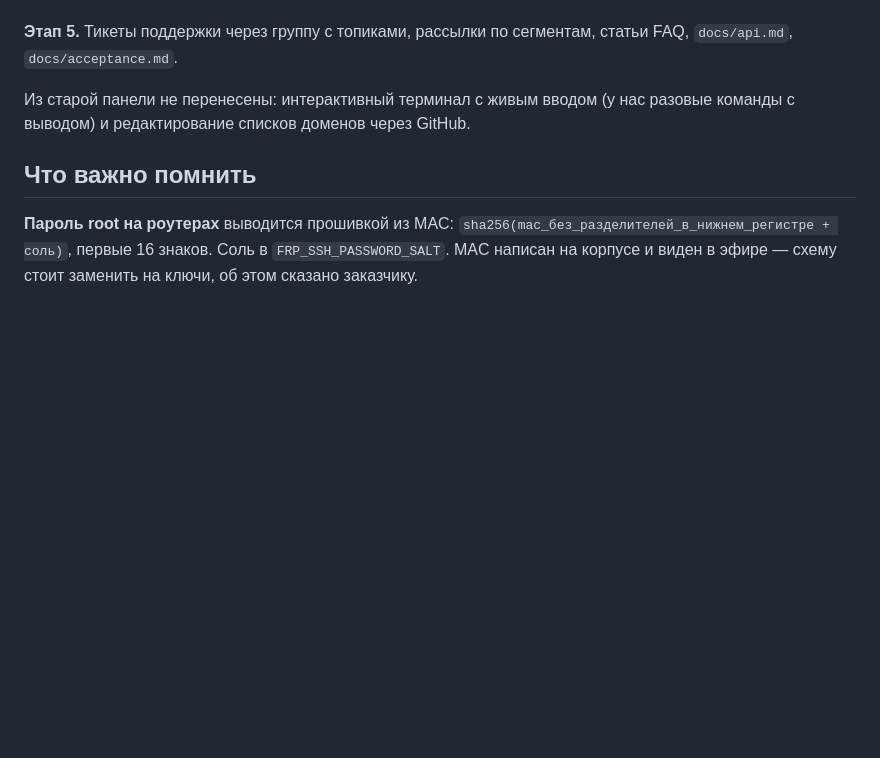
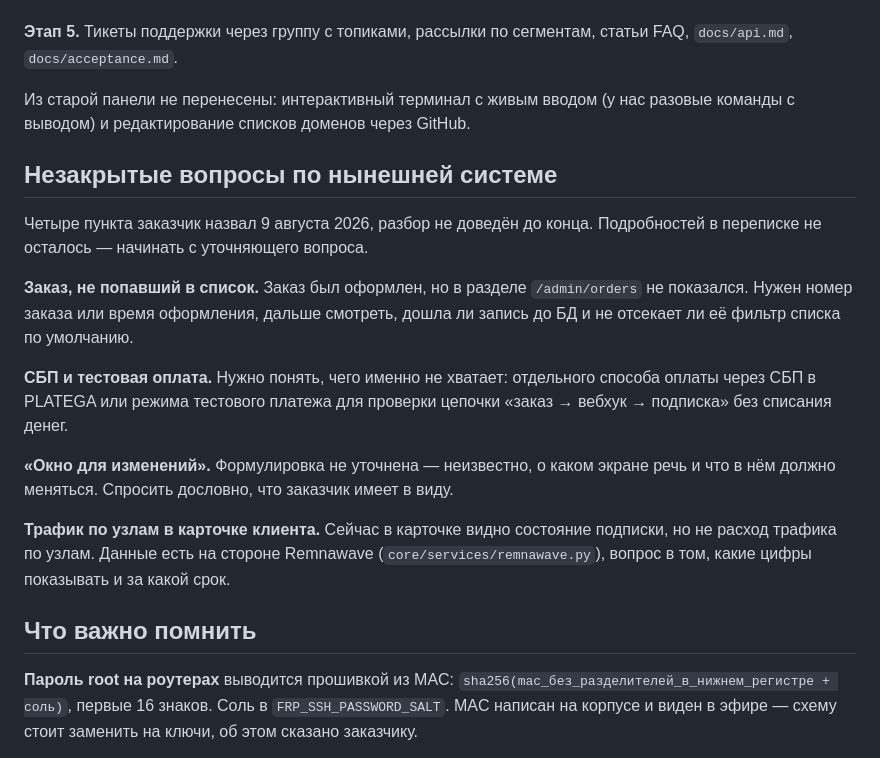
Before and after one commit to UnionUnllimited/botik, a Markdown page: docs/state.md, the part around the change. GitHub-like rendering; blank space fills up the shorter version.

Commit message:
Четыре незакрытых вопроса записаны в файл состояния
Заказчик назвал их 9 августа: заказ, не дошедший до списка в админке; СБП
и тестовая оплата; «окно для изменений» с неуточнённой формулировкой; трафик
по узлам в карточке клиента. Подробностей в переписке не осталось, поэтому
записаны как есть — с пометкой, что каждый начинается с уточняющего вопроса.

Иначе они теряются: файл состояния читает новая сессия, а переписку — нет.

Co-Authored-By: Claude Opus 5 <noreply@anthropic.com>

```diff
--- a/docs/state.md
+++ b/docs/state.md
@@ -159,6 +159,26 @@ Remnawave, товары и тарифы, промокоды и коды акти
 Из старой панели не перенесены: интерактивный терминал с живым вводом
 (у нас разовые команды с выводом) и редактирование списков доменов через GitHub.
 
+## Незакрытые вопросы по нынешней системе
+
+Четыре пункта заказчик назвал 9 августа 2026, разбор не доведён до конца.
+Подробностей в переписке не осталось — начинать с уточняющего вопроса.
+
+**Заказ, не попавший в список.** Заказ был оформлен, но в разделе `/admin/orders`
+не показался. Нужен номер заказа или время оформления, дальше смотреть, дошла ли
+запись до БД и не отсекает ли её фильтр списка по умолчанию.
+
+**СБП и тестовая оплата.** Нужно понять, чего именно не хватает: отдельного
+способа оплаты через СБП в PLATEGA или режима тестового платежа для проверки
+цепочки «заказ → вебхук → подписка» без списания денег.
+
+**«Окно для изменений».** Формулировка не уточнена — неизвестно, о каком экране
+речь и что в нём должно меняться. Спросить дословно, что заказчик имеет в виду.
+
+**Трафик по узлам в карточке клиента.** Сейчас в карточке видно состояние
+подписки, но не расход трафика по узлам. Данные есть на стороне Remnawave
+(`core/services/remnawave.py`), вопрос в том, какие цифры показывать и за какой срок.
+
 ## Что важно помнить
 
 **Пароль root на роутерах** выводится прошивкой из MAC:
```
